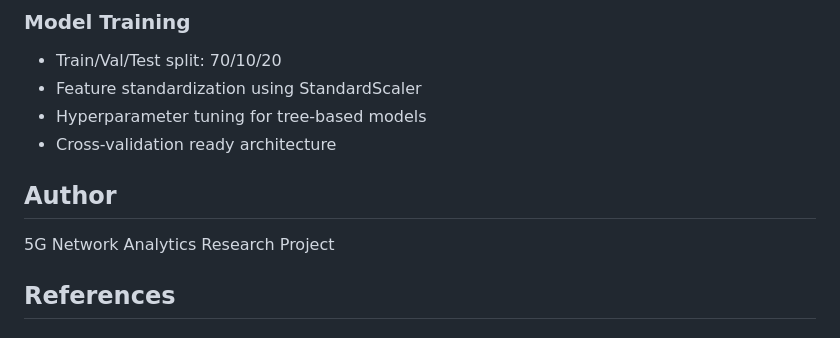
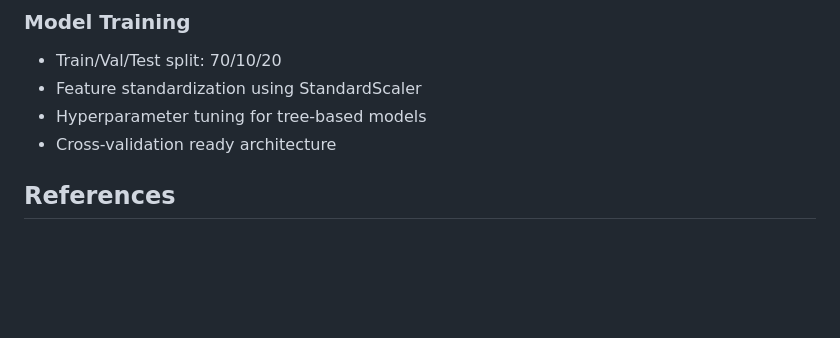
Before and after one commit to theborulesai/5g-Ran-Qos-Prediction, a Markdown page: README.md, the part around the change. GitHub-like rendering; blank space fills up the shorter version.

```diff
--- a/README.md
+++ b/README.md
@@ -174,8 +174,6 @@ The synthetic dataset uses realistic 5G NR parameters:
 - Hyperparameter tuning for tree-based models
 - Cross-validation ready architecture
 
-## Author
-5G Network Analytics Research Project
 
 ## References
 
```
